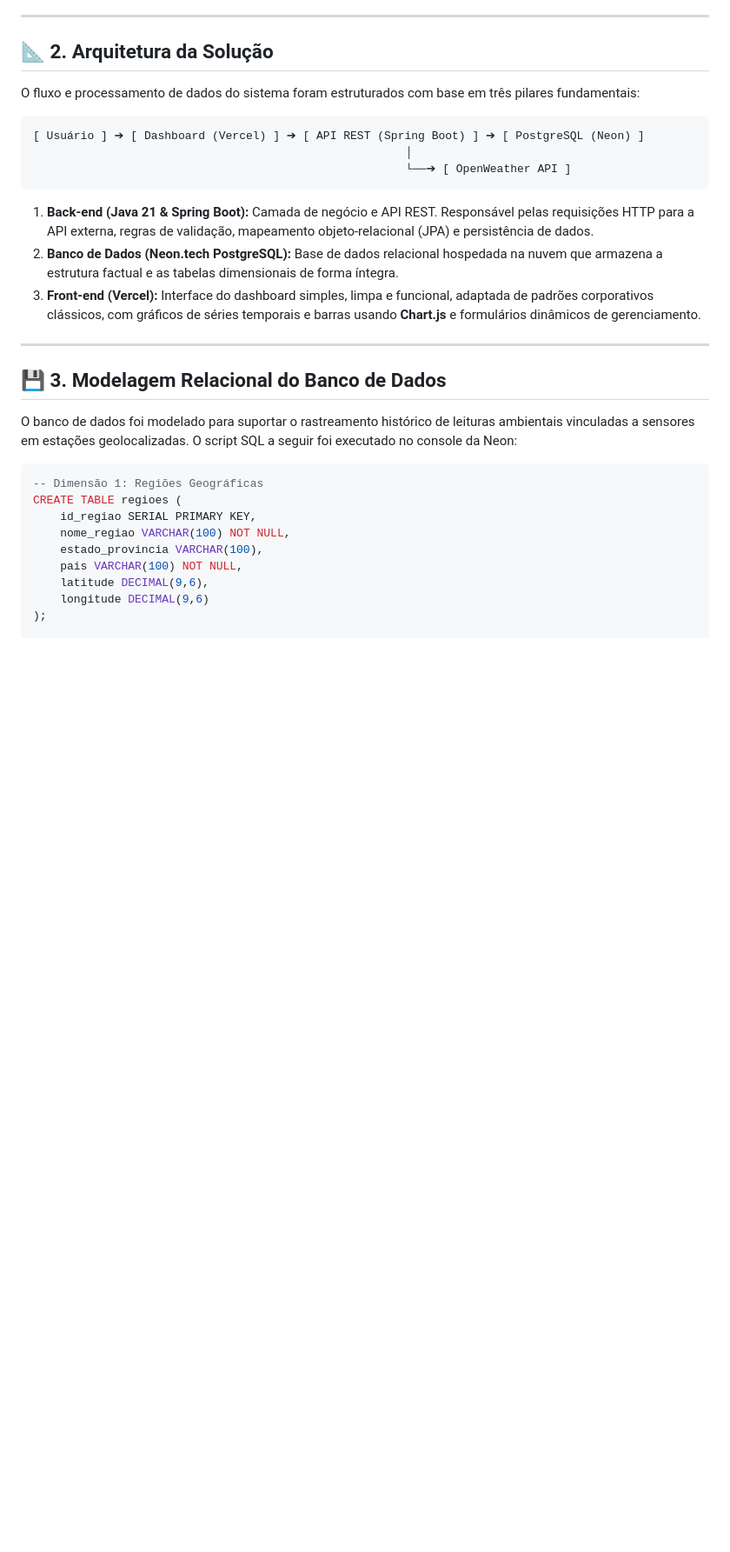
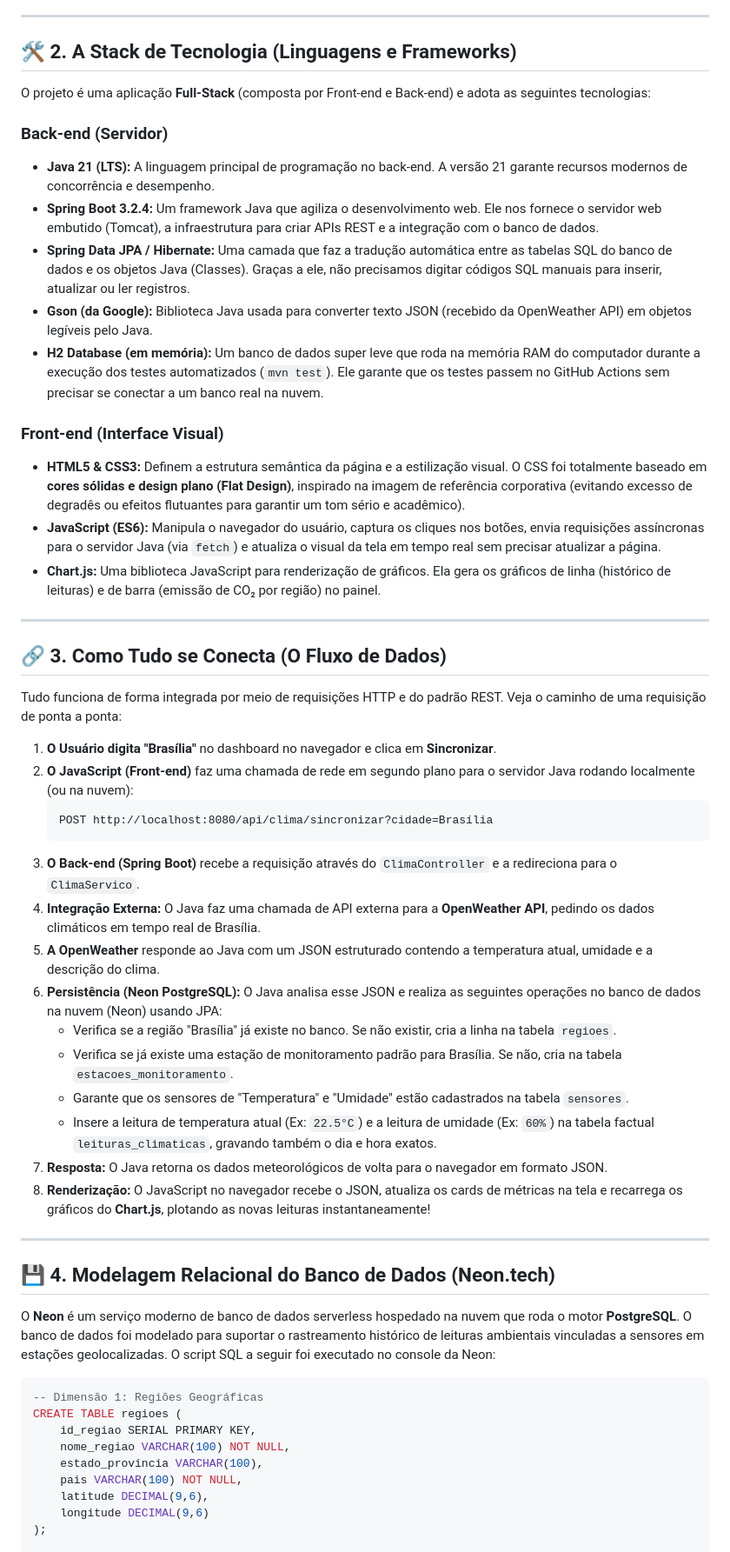
Before and after one commit to marcomachado28/dashboard.climatico-, a Markdown page: README.md, the part around one of its changes. Shown at 87% size. GitHub-like rendering; blank space fills up the shorter version.

Commit message:
docs: detalhar a stack completa e o fluxo de dados no README

````diff
--- a/README.md
+++ b/README.md
@@ -12,24 +12,49 @@ A solução proposta coleta dados meteorológicos em tempo real por meio da **Op
 
 ---
 
-## 📐 2. Arquitetura da Solução
+## 🛠️ 2. A Stack de Tecnologia (Linguagens e Frameworks)
 
-O fluxo e processamento de dados do sistema foram estruturados com base em três pilares fundamentais:
+O projeto é uma aplicação **Full-Stack** (composta por Front-end e Back-end) e adota as seguintes tecnologias:
 
-```
-[ Usuário ] ➔ [ Dashboard (Vercel) ] ➔ [ API REST (Spring Boot) ] ➔ [ PostgreSQL (Neon) ]
-                                                       │
-                                                       └──➔ [ OpenWeather API ]
-```
+### **Back-end (Servidor)**
+*   **Java 21 (LTS):** A linguagem principal de programação no back-end. A versão 21 garante recursos modernos de concorrência e desempenho.
+*   **Spring Boot 3.2.4:** Um framework Java que agiliza o desenvolvimento web. Ele nos fornece o servidor web embutido (Tomcat), a infraestrutura para criar APIs REST e a integração com o banco de dados.
+*   **Spring Data JPA / Hibernate:** Uma camada que faz a tradução automática entre as tabelas SQL do banco de dados e os objetos Java (Classes). Graças a ele, não precisamos digitar códigos SQL manuais para inserir, atualizar ou ler registros.
+*   **Gson (da Google):** Biblioteca Java usada para converter texto JSON (recebido da OpenWeather API) em objetos legíveis pelo Java.
+*   **H2 Database (em memória):** Um banco de dados super leve que roda na memória RAM do computador durante a execução dos testes automatizados (`mvn test`). Ele garante que os testes passem no GitHub Actions sem precisar se conectar a um banco real na nuvem.
 
-1.  **Back-end (Java 21 & Spring Boot):** Camada de negócio e API REST. Responsável pelas requisições HTTP para a API externa, regras de validação, mapeamento objeto-relacional (JPA) e persistência de dados.
-2.  **Banco de Dados (Neon.tech PostgreSQL):** Base de dados relacional hospedada na nuvem que armazena a estrutura factual e as tabelas dimensionais de forma íntegra.
-3.  **Front-end (Vercel):** Interface do dashboard simples, limpa e funcional, adaptada de padrões corporativos clássicos, com gráficos de séries temporais e barras usando **Chart.js** e formulários dinâmicos de gerenciamento.
+### **Front-end (Interface Visual)**
+*   **HTML5 & CSS3:** Definem a estrutura semântica da página e a estilização visual. O CSS foi totalmente baseado em **cores sólidas e design plano (Flat Design)**, inspirado na imagem de referência corporativa (evitando excesso de degradês ou efeitos flutuantes para garantir um tom sério e acadêmico).
+*   **JavaScript (ES6):** Manipula o navegador do usuário, captura os cliques nos botões, envia requisições assíncronas para o servidor Java (via `fetch`) e atualiza o visual da tela em tempo real sem precisar atualizar a página.
+*   **Chart.js:** Uma biblioteca JavaScript para renderização de gráficos. Ela gera os gráficos de linha (histórico de leituras) e de barra (emissão de CO₂ por região) no painel.
 
 ---
 
-## 💾 3. Modelagem Relacional do Banco de Dados
+## 🔗 3. Como Tudo se Conecta (O Fluxo de Dados)
 
+Tudo funciona de forma integrada por meio de requisições HTTP e do padrão REST. Veja o caminho de uma requisição de ponta a ponta:
+
+1.  **O Usuário digita "Brasília"** no dashboard no navegador e clica em **Sincronizar**.
+2.  **O JavaScript (Front-end)** faz uma chamada de rede em segundo plano para o servidor Java rodando localmente (ou na nuvem):
+    ```
+    POST http://localhost:8080/api/clima/sincronizar?cidade=Brasília
+    ```
+3.  **O Back-end (Spring Boot)** recebe a requisição através do `ClimaController` e a redireciona para o `ClimaServico`.
+4.  **Integração Externa:** O Java faz uma chamada de API externa para a **OpenWeather API**, pedindo os dados climáticos em tempo real de Brasília.
+5.  **A OpenWeather** responde ao Java com um JSON estruturado contendo a temperatura atual, umidade e a descrição do clima.
+6.  **Persistência (Neon PostgreSQL):** O Java analisa esse JSON e realiza as seguintes operações no banco de dados na nuvem (Neon) usando JPA:
+    *   Verifica se a região "Brasília" já existe no banco. Se não existir, cria a linha na tabela `regioes`.
+    *   Verifica se já existe uma estação de monitoramento padrão para Brasília. Se não, cria na tabela `estacoes_monitoramento`.
+    *   Garante que os sensores de "Temperatura" e "Umidade" estão cadastrados na tabela `sensores`.
+    *   Insere a leitura de temperatura atual (Ex: `22.5°C`) e a leitura de umidade (Ex: `60%`) na tabela factual `leituras_climaticas`, gravando também o dia e hora exatos.
+7.  **Resposta:** O Java retorna os dados meteorológicos de volta para o navegador em formato JSON.
+8.  **Renderização:** O JavaScript no navegador recebe o JSON, atualiza os cards de métricas na tela e recarrega os gráficos do **Chart.js**, plotando as novas leituras instantaneamente!
+
+---
+
+## 💾 4. Modelagem Relacional do Banco de Dados (Neon.tech)
+
+O **Neon** é um serviço moderno de banco de dados serverless hospedado na nuvem que roda o motor **PostgreSQL**.
 O banco de dados foi modelado para suportar o rastreamento histórico de leituras ambientais vinculadas a sensores em estações geolocalizadas. O script SQL a seguir foi executado no console da Neon:
 
 ```sql
````
Also changed, not shown: other parts of README.md (+29 -15 lines).
